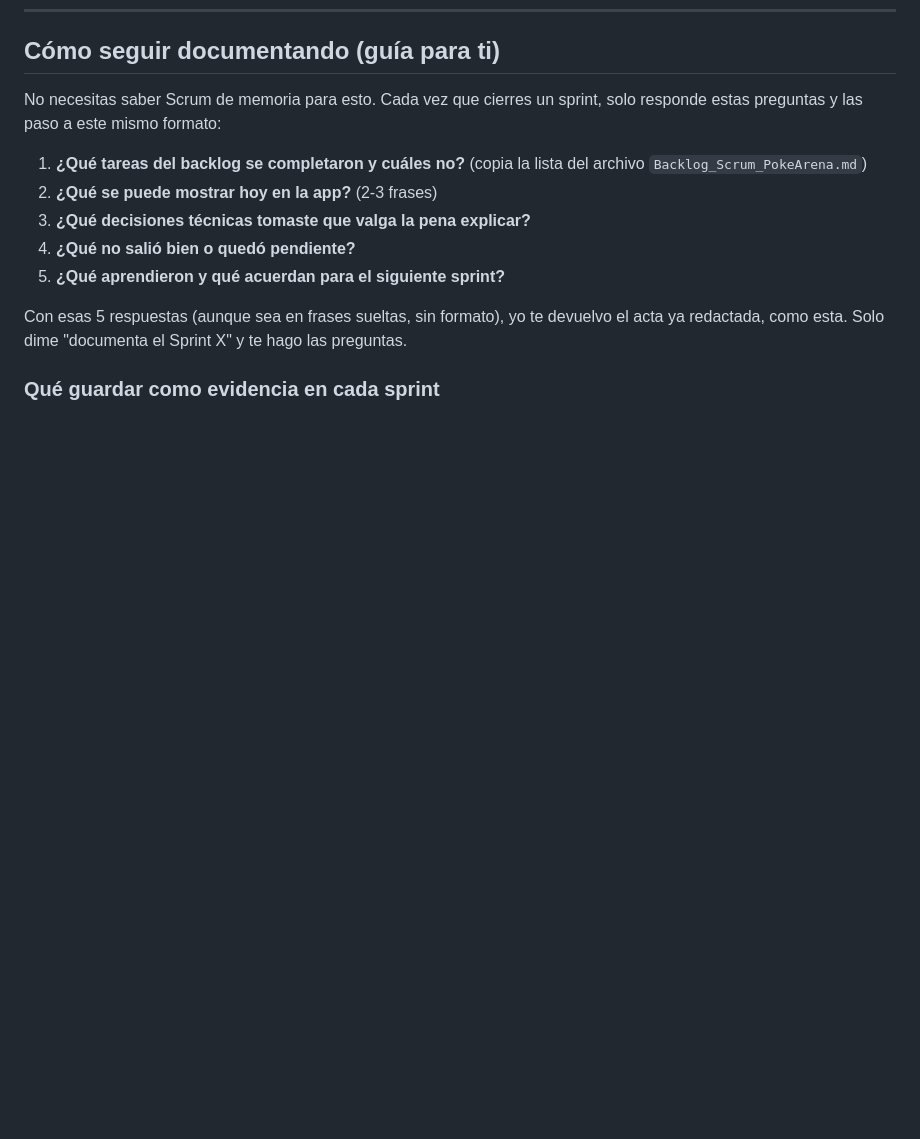
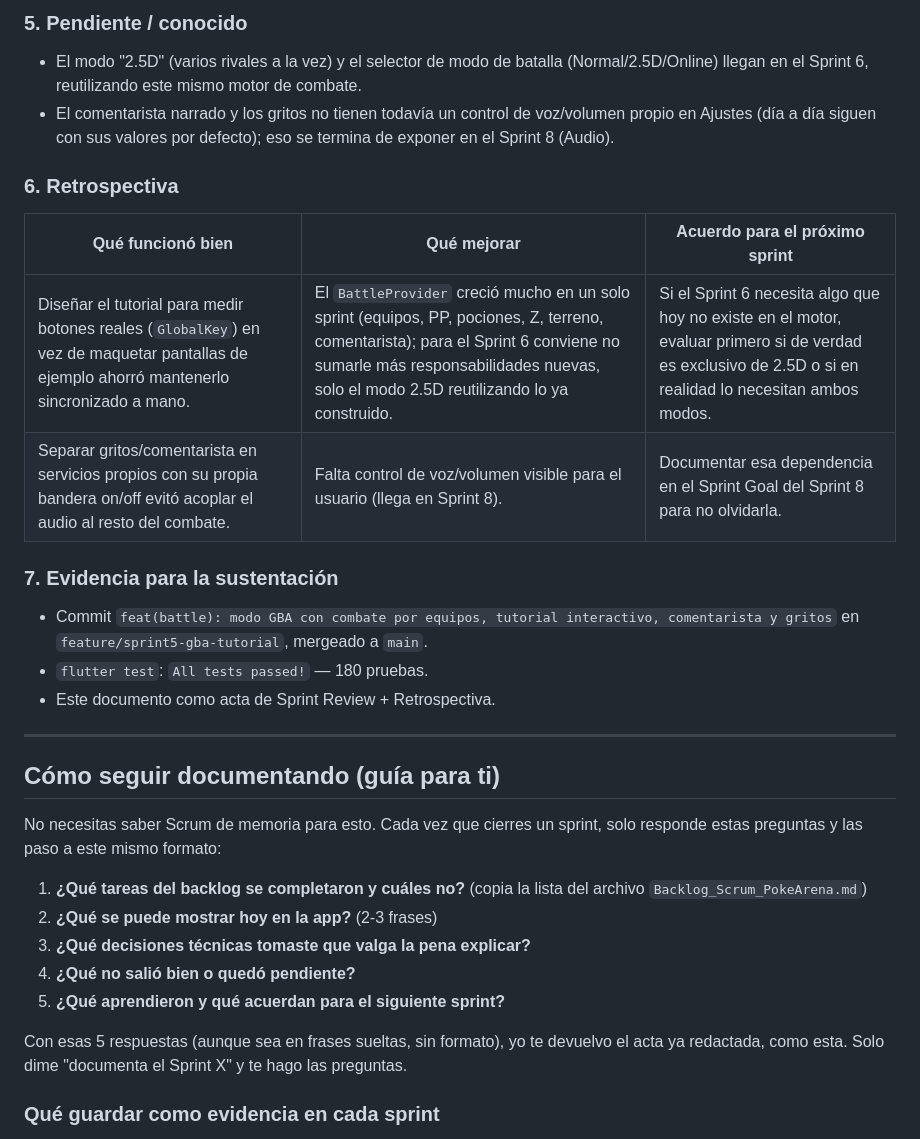
Before and after one commit to Kevin8a2000/pokearena, a Markdown page: docs/Documentacion_Sprints_PokeArena.md, the part around one of its changes. Rendered like a GitHub page; blank space fills up the shorter version.

Commit message:
docs(sprint5): acta de cierre (GBA + tutorial)

```diff
--- a/docs/Documentacion_Sprints_PokeArena.md
+++ b/docs/Documentacion_Sprints_PokeArena.md
@@ -359,3 +424,27 @@ se sienta parte de la misma app.
+### 5. Pendiente / conocido
+
+- El modo "2.5D" (varios rivales a la vez) y el selector de modo de
+  batalla (Normal/2.5D/Online) llegan en el Sprint 6, reutilizando este
+  mismo motor de combate.
+- El comentarista narrado y los gritos no tienen todavía un control de
+  voz/volumen propio en Ajustes (día a día siguen con sus valores por
+  defecto); eso se termina de exponer en el Sprint 8 (Audio).
+
+### 6. Retrospectiva
+
+| Qué funcionó bien | Qué mejorar | Acuerdo para el próximo sprint |
+|---|---|---|
+| Diseñar el tutorial para medir botones reales (`GlobalKey`) en vez de maquetar pantallas de ejemplo ahorró mantenerlo sincronizado a mano. | El `BattleProvider` creció mucho en un solo sprint (equipos, PP, pociones, Z, terreno, comentarista); para el Sprint 6 conviene no sumarle más responsabilidades nuevas, solo el modo 2.5D reutilizando lo ya construido. | Si el Sprint 6 necesita algo que hoy no existe en el motor, evaluar primero si de verdad es exclusivo de 2.5D o si en realidad lo necesitan ambos modos. |
+| Separar gritos/comentarista en servicios propios con su propia bandera on/off evitó acoplar el audio al resto del combate. | Falta control de voz/volumen visible para el usuario (llega en Sprint 8). | Documentar esa dependencia en el Sprint Goal del Sprint 8 para no olvidarla. |
+
+### 7. Evidencia para la sustentación
+
+- Commit `feat(battle): modo GBA con combate por equipos, tutorial interactivo, comentarista y gritos` en `feature/sprint5-gba-tutorial`, mergeado a `main`.
+- `flutter test`: `All tests passed!` — 180 pruebas.
+- Este documento como acta de Sprint Review + Retrospectiva.
+
+---
+
 ## Cómo seguir documentando (guía para ti)
 
 No necesitas saber Scrum de memoria para esto. Cada vez que cierres un sprint, solo responde estas preguntas y las paso a este mismo formato:
```
Also changed, not shown: other parts of docs/Documentacion_Sprints_PokeArena.md (+65 -0 lines).
